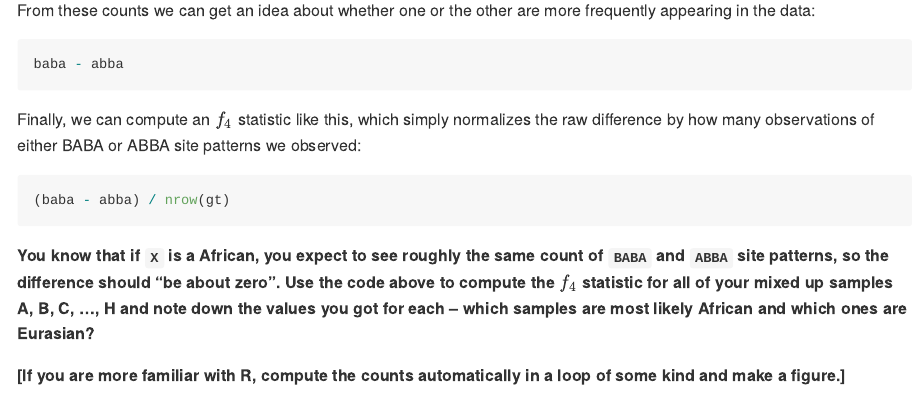
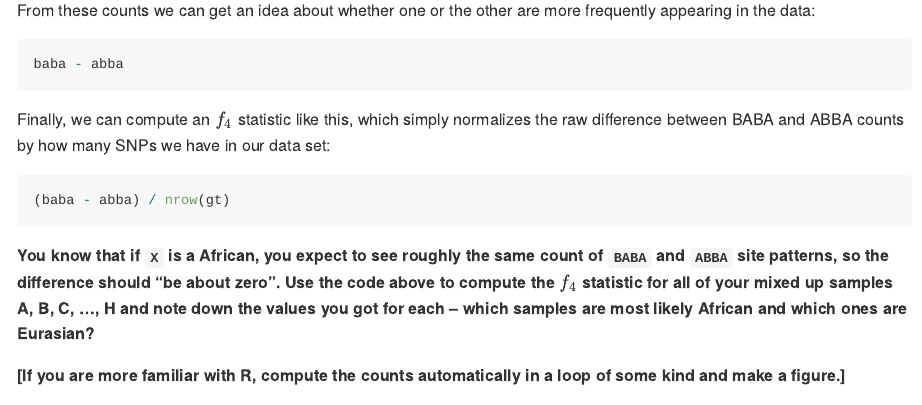
Before and after one commit to bodkan/ku-introgression2024, an R Markdown document (README.Rmd): the page in a window 1100 px wide, from 2200 px down. The pictures show the output file README.md that the author committed with the source, drawn offline in the style of GitHub.

Commit message:
Fix text

````diff
--- a/README.Rmd
+++ b/README.Rmd
@@ -115,7 +115,7 @@ From these counts we can get an idea about whether one or the other are more fre
 baba - abba
 ```
 
-Finally, we can compute an $f_4$ statistic like this, which simply normalizes the raw difference by how many observations of either BABA or ABBA site patterns we observed:
+Finally, we can compute an $f_4$ statistic like this, which simply normalizes the raw difference between BABA and ABBA counts by how many SNPs we have in our data set:
 
 ```{r}
 (baba - abba) / nrow(gt)
````
Also changed, not shown: README.md, README_solutions.md.
